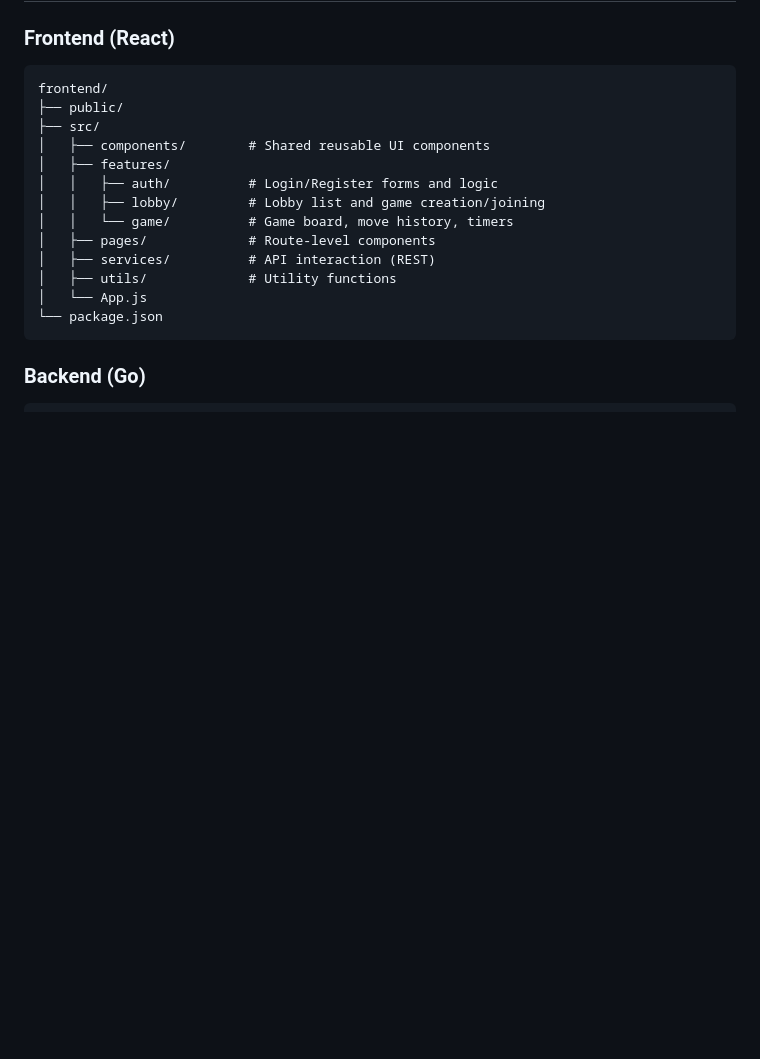
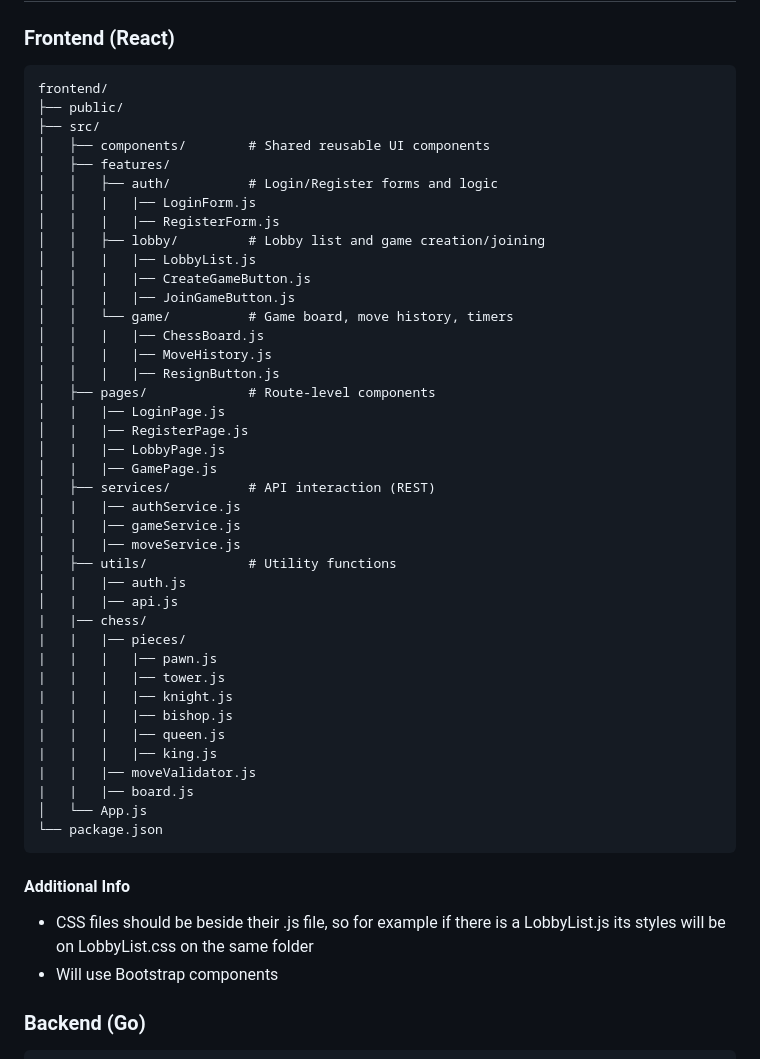
Before and after one commit to franklinjr12/GopherMate, a Markdown page: docs/project_summary.md, the part around the change. Drawn GitHub-style; blank space fills up the shorter version.

Commit message:
Update project summary with detailed frontend structure and additional files

````diff
--- a/docs/project_summary.md
+++ b/docs/project_summary.md
@@ -47,14 +47,45 @@ frontend/
 │   ├── components/        # Shared reusable UI components
 │   ├── features/
 │   │   ├── auth/          # Login/Register forms and logic
+│   │   |   |── LoginForm.js
+│   │   |   |── RegisterForm.js
 │   │   ├── lobby/         # Lobby list and game creation/joining
+│   │   |   |── LobbyList.js
+│   │   |   |── CreateGameButton.js
+│   │   |   |── JoinGameButton.js
 │   │   └── game/          # Game board, move history, timers
+│   │   |   |── ChessBoard.js
+│   │   |   |── MoveHistory.js
+│   │   |   |── ResignButton.js
 │   ├── pages/             # Route-level components
+│   |   |── LoginPage.js
+│   |   |── RegisterPage.js
+│   |   |── LobbyPage.js
+│   |   |── GamePage.js
 │   ├── services/          # API interaction (REST)
+│   |   |── authService.js
+│   |   |── gameService.js
+│   |   |── moveService.js
 │   ├── utils/             # Utility functions
+│   |   |── auth.js
+│   |   |── api.js
+|   |── chess/
+|   |   |── pieces/
+|   |   |   |── pawn.js
+|   |   |   |── tower.js
+|   |   |   |── knight.js
+|   |   |   |── bishop.js
+|   |   |   |── queen.js
+|   |   |   |── king.js
+|   |   |── moveValidator.js
+|   |   |── board.js
 │   └── App.js
 └── package.json
 ```
+
+#### Additional Info
+- CSS files should be beside their .js file, so for example if there is a LobbyList.js its styles will be on LobbyList.css on the same folder
+- Will use Bootstrap components
 
 ### Backend (Go)
 
````
